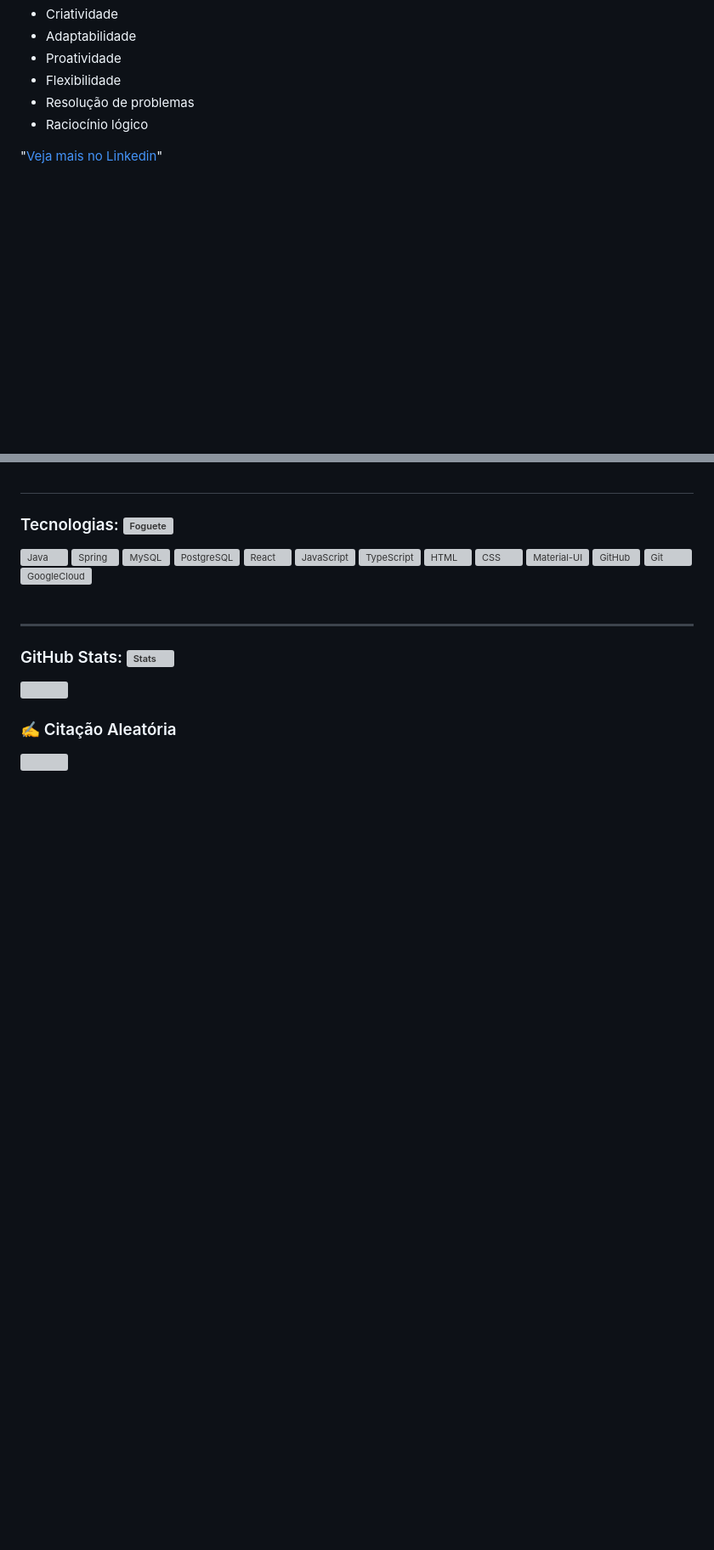
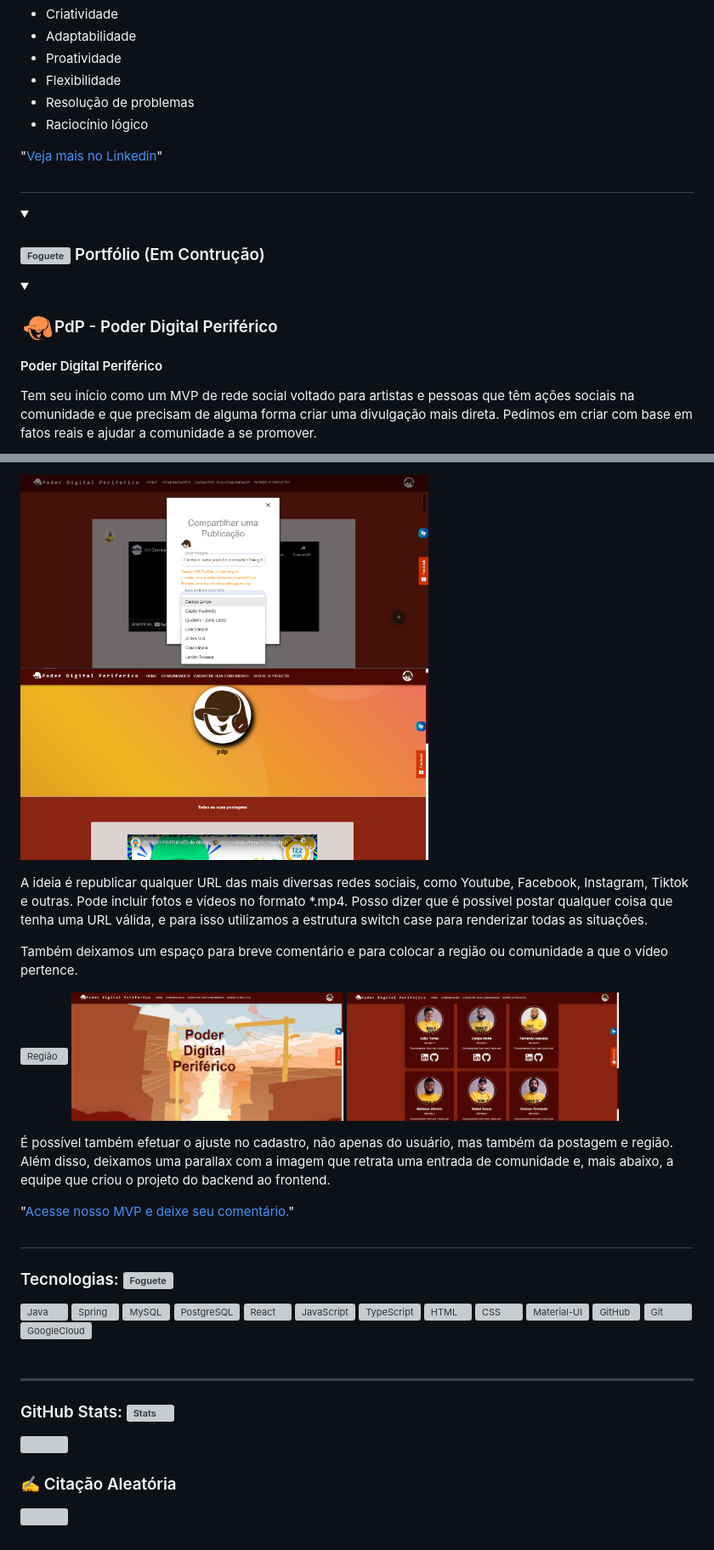
Before and after one commit to fernandodelgadoazevedo/fernandodelgadoazevedo, a Markdown page: README.md, 2 parts joined by grey strips. Shown: that part at 85% size. Drawn GitHub-style; folded sections open; blank space fills up the shorter version; grey boxes are pictures that could not be loaded.

```diff
--- a/README.md
+++ b/README.md
@@ -79,3 +79,17 @@
 
 ##
 
+<details>
+<summary> <h3><img align="left" alt="Foguete" width="40px" style="padding-right:15px;" src="https://raw.githubusercontent.com/fernandodelgadoazevedo/fernandodelgadoazevedo/c0dd68c09d851c050bfc1cd412e2d1781f6ae4e5/imgs/tecw/construction-danger-exclamantion-svgrepo-com.svg"/> Portfólio (Em Contrução)</h3></summary>
+
+<details>
+<summary> <h3><img align="left" alt="Foguete" width="40px" style="padding-right:15px;" src="https://github.com/fernandodelgadoazevedo/fernandodelgadoazevedo/blob/main/imgs/tecw/Designsfundo.png?raw=true"/> PdP - Poder Digital Periférico </h3></summary>
+ <p><p/>
+   <h4>Poder Digital Periférico</h4>
+ <p>
+Tem seu início como um MVP de rede social voltado para artistas e pessoas que têm ações sociais na comunidade e que precisam de alguma forma criar uma divulgação mais direta. Pedimos em criar com base em fatos reais e ajudar a comunidade a se promover.
+
+ <p/>
+<!-- BEGIN CARDS -->
+<!-- ![Pagina de Login](https://github.com/fernandodelgadoazevedo/fernandodelgadoazevedo/blob/main/imgs/pdp/pglogin.PNG?raw=true) -->
+
@@ -82,3 +111,37 @@
+<img align="center" alt="Região" width="480px" height="240px" style="padding:100px;" src="https://github.com/fernandodelgadoazevedo/fernandodelgadoazevedo/blob/main/imgs/pdp/post.PNG?raw=true/">
+
+<img align="center" alt="Região" width="480px" height="240px" style="padding:100px;" src="https://github.com/fernandodelgadoazevedo/fernandodelgadoazevedo/blob/main/imgs/pdp/todasaspostagens.PNG?raw=true"/>
+
+  <p><p/>
+ <p>A ideia é republicar qualquer URL das mais diversas redes sociais, como Youtube, Facebook, Instagram, Tiktok e outras. Pode incluir fotos e vídeos no formato *.mp4. Posso dizer que é possível postar qualquer coisa que tenha uma URL válida, e para isso utilizamos a estrutura switch case para renderizar todas as situações.<p/>
+  <p>Também deixamos um espaço para breve comentário e para colocar a região ou comunidade a que o vídeo pertence.<p/>
+
+
+<img align="center" alt="Região" width="320px" height="180px" style="padding:100px;" src="https://github.com/fernandodelgadoazevedo/fernandodelgadoazevedo/blob/main/imgs/pdp/Atualizarperfil.PNG?raw=true"/>
+
+<img align="center" alt="Região" width="320px" height="180px" style="padding:100px;" src="https://github.com/fernandodelgadoazevedo/fernandodelgadoazevedo/blob/main/imgs/pdp/parallax.PNG?raw=true">
+
+<img align="center" alt="Região" width="320px" height="180px" style="padding:100px;" src="https://github.com/fernandodelgadoazevedo/fernandodelgadoazevedo/blob/main/imgs/pdp/sobre.PNG?raw=true"/>
+
+  <p><p/>
+ <p>É possível também efetuar o ajuste no cadastro, não apenas do usuário, mas também da postagem e região. Além disso, deixamos uma parallax com a imagem que retrata uma entrada de comunidade e, mais abaixo, a equipe que criou o projeto do backend ao frontend.<p/>
+
+<!-- END CARDS -->
+<p><p/>
+
+
+  "[Acesse nosso MVP e deixe seu comentário.][PdP]"
+
+
+
+</details>
+
+
+</details>
+
+##
+
+
 ### Tecnologias: <img align="left" alt="Foguete" width="35px" style="padding-right:15px;" src="https://raw.githubusercontent.com/fernandodelgadoazevedo/fernandodelgadoazevedo/99925bcc95bc126a3f712db3b9a8c9c2d84fb96a/imgs/teconologias/foguete.svg"/>
 
 <img align="left" alt="Java" width="35px" style="padding-right:10px;" src="https://raw.githubusercontent.com/fernandodelgadoazevedo/fernandodelgadoazevedo/cba9c2447609c4781407237d8bff7f973751e36d/imgs/tecw/java-original-wordmark.svg"/>
```
Also changed, not shown: other parts of README.md (+16 -0 lines).
